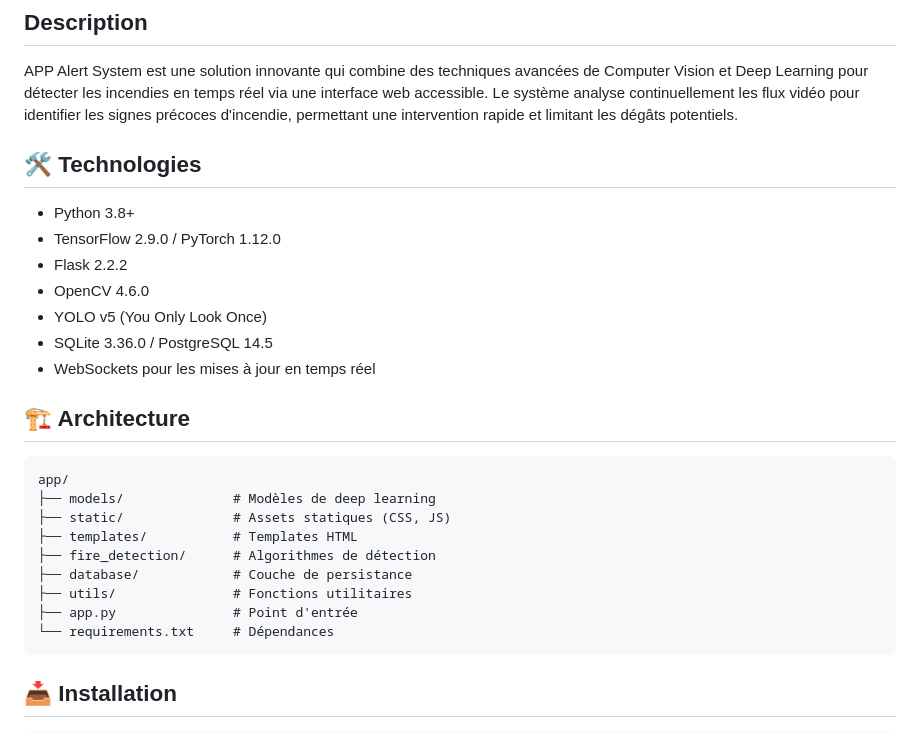
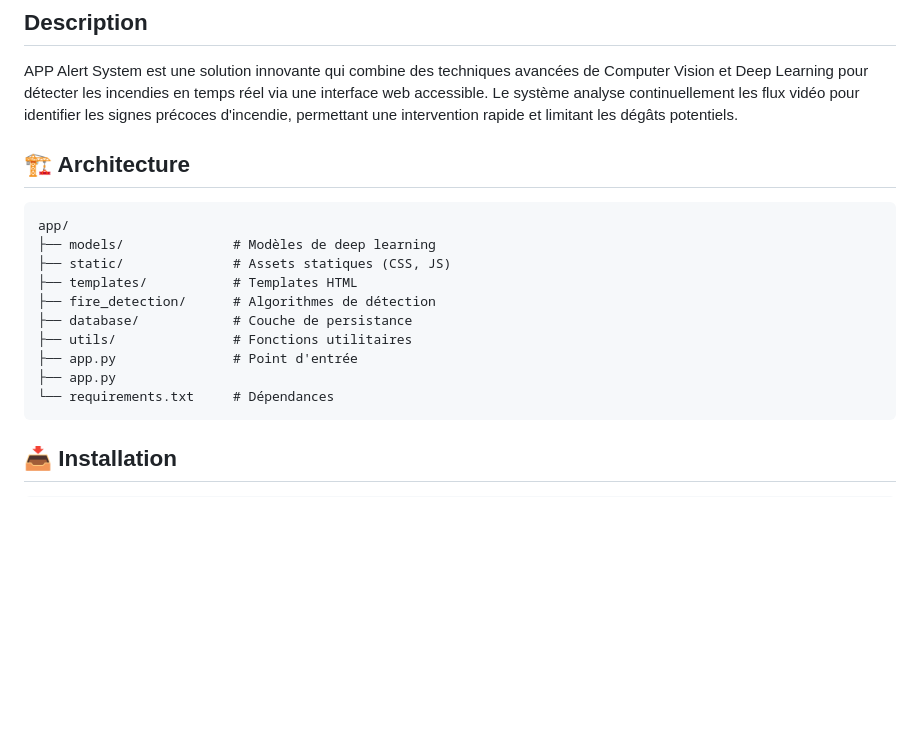
Before and after one commit to ayoub-anhal/APP_Alert_System, a Markdown page: README.md, the part around the change. GitHub-like rendering; blank space fills up the shorter version.

````diff
--- a/README.md
+++ b/README.md
@@ -22,15 +22,7 @@
 
 APP Alert System est une solution innovante qui combine des techniques avancées de Computer Vision et Deep Learning pour détecter les incendies en temps réel via une interface web accessible. Le système analyse continuellement les flux vidéo pour identifier les signes précoces d'incendie, permettant une intervention rapide et limitant les dégâts potentiels.
 
-## 🛠 Technologies
 
-* Python 3.8+
-* TensorFlow 2.9.0 / PyTorch 1.12.0
-* Flask 2.2.2
-* OpenCV 4.6.0
-* YOLO v5 (You Only Look Once)
-* SQLite 3.36.0 / PostgreSQL 14.5
-* WebSockets pour les mises à jour en temps réel
 
 ## 🏗️ Architecture
 
@@ -43,6 +35,7 @@ app/
 ├── database/            # Couche de persistance
 ├── utils/               # Fonctions utilitaires
 ├── app.py               # Point d'entrée
+├── app.py
 └── requirements.txt     # Dépendances
 ```
 
````
